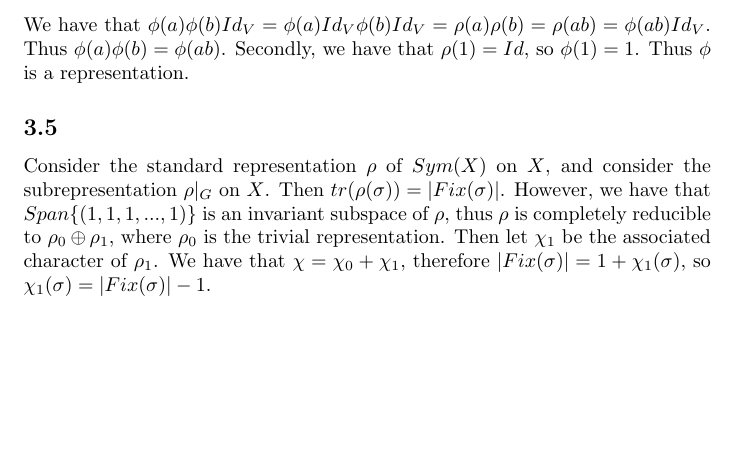
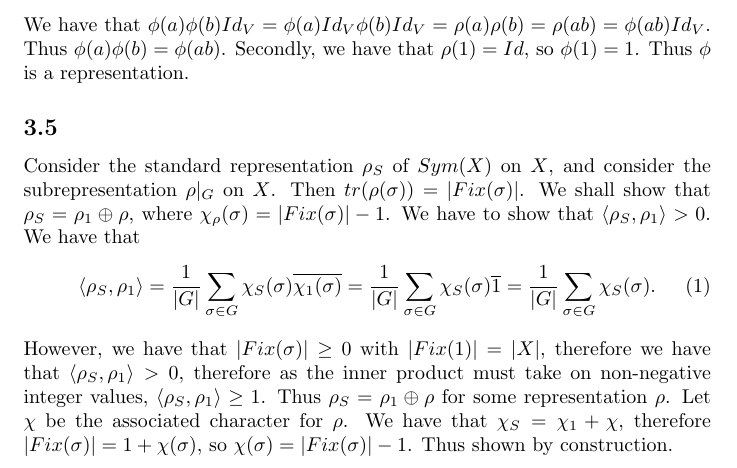
Before and after one commit to ErickLuu/Honours-Project-Notes, a LaTeX document (Notes/Representation Theory/Problem sheets/Problem sheet 4.tex): part of page 2 of 3, cut so that both start at the same text, the shorter picture padded with empty space. Compiled offline with pdfLaTeX.

Commit message:
added problem 3.5 answer

```diff
--- a/Notes/Representation Theory/Problem sheets/Problem sheet 4.tex
+++ b/Notes/Representation Theory/Problem sheets/Problem sheet 4.tex
@@ -60,7 +60,14 @@ We have that $\phi(a) \phi(b) Id_V = \phi(a) Id_V \phi(b) Id_V = \rho(a) \rho(b)
 %We have that the map $\rho_S: (\mathbb{Z}_2)^m \rightarrow GL(\mathbb{C^|S|})$ by mapping $(0, 0, ..., 0)$ to $diag(1, 1, 1, 1 ... , 1)$ and $(1, 0, 0, ..., 0) \mapsto diag(-1, 1, 1, ..., 1)$, where diag turns a vector into a diagonal matrix in the usual way. Then we have that this map is a representation as it maps the identity to the identity and $\rho_S
 
 \subsection*{3.5}
-Consider the standard representation $\rho$ of $Sym(X)$ on $X$, and consider the subrepresentation $\rho |_G$ on $X$. Then $tr(\rho(\sigma)) = |Fix(\sigma)|$. However, we have that $Span\lbrace (1, 1, 1, ..., 1) \rbrace$ is an invariant subspace of $\rho$, thus $\rho$ is completely reducible to $\rho_0 \oplus \rho_1$, where $\rho_0$ is the trivial representation. Then let $\chi_1$ be the associated character of $\rho_1$. We have that $\chi = \chi_0 + \chi_1$, therefore $|Fix(\sigma)| = 1 + \chi_1(\sigma)$, so $\chi_1(\sigma) = |Fix(\sigma)| - 1$.
+Consider the standard representation $\rho_S$ of $Sym(X)$ on $X$, and consider the subrepresentation $\rho |_G$ on $X$. Then $tr(\rho(\sigma)) = |Fix(\sigma)|$.
+We shall show that $\rho_S = \rho_1 \oplus \rho$, where $\chi_\rho(\sigma) = |Fix(\sigma)| - 1$. We have to show that $\langle \rho_S, \rho_1 \rangle > 0$. We have that
+\begin{equation}
+	\langle \rho_S, \rho_1 \rangle = \frac{1}{|G|} \sum_{\sigma \in G} \chi_S(\sigma) \overline{\chi_1(\sigma)} = \frac{1}{|G|} \sum_{\sigma \in G} \chi_S(\sigma) \overline{1} = \frac{1}{|G|} \sum_{\sigma \in G} \chi_S(\sigma).
+\end{equation}
+However, we have that $|Fix(\sigma)| \geq 0$ with $|Fix(1)| = |X|$, therefore we have that $ \langle \rho_S, \rho_1 \rangle > 0$, therefore as the inner product must take on non-negative integer values, $\langle \rho_S, \rho_1 \rangle \geq 1$. Thus $\rho_S = \rho_1 \oplus \rho$ for some representation $\rho$.
+Let $\chi$ be the associated character for $\rho$.
+ We have that $\chi_S = \chi_1 + \chi$, therefore $|Fix(\sigma)| = 1 + \chi(\sigma)$, so $\chi(\sigma) = |Fix(\sigma)| - 1$. Thus shown by construction.
 
 \subsection*{3.7}
 We have that $\phi: G \rightarrow H$ is a surjective homomorphism, and $\rho: H \rightarrow GL(V)$ is an irreducible representation. Let $\psi =  \rho \circ \phi$. Then let $W$ be a subspace of $V$ where $\psi_g(W) = W$ for all $g \in G$. But we have that $\psi_g(W) = \rho_{\phi(g)}(W)$, and as $\phi$ is surjective, then every element in $h$ has a corresponding $\phi(g)$. Therefore, $\psi_h(W) = W$ for all $h \in H$, thus $W$ must be only the trivial subspace or $V$. Thus $\psi$ is an irreducible representation of $G$.
```
